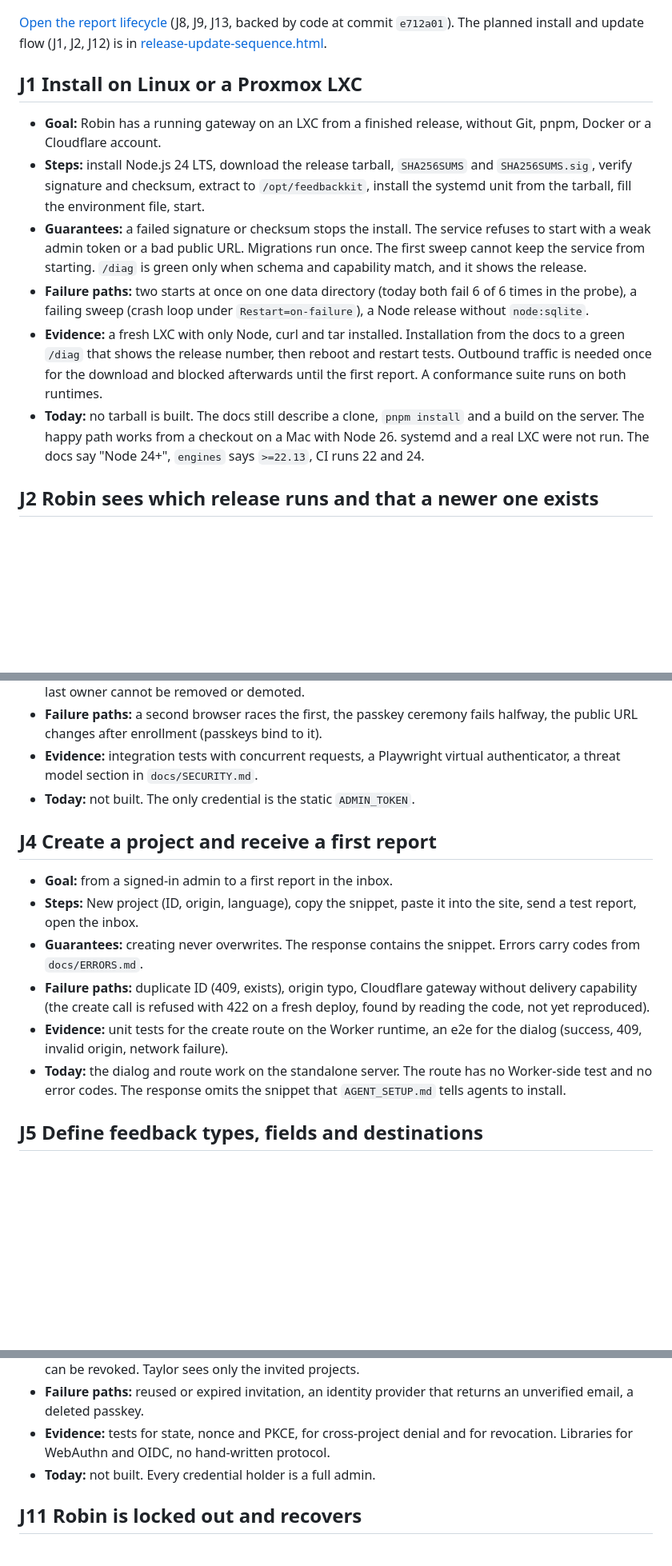
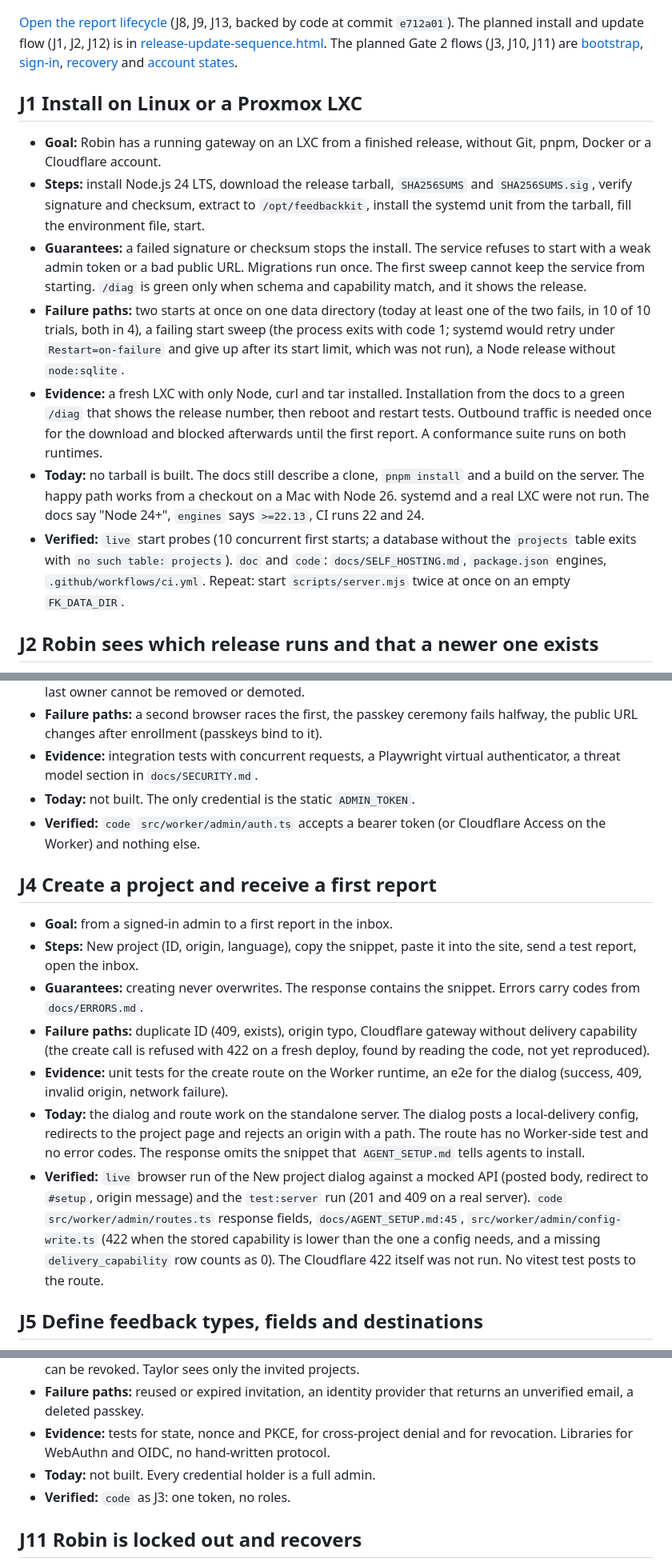
Before and after one commit to TruffleCraft/feedbackkit, a Markdown page: docs/design/journeys.md, 3 parts joined by grey strips. Shown at 80% size. Rendered like a GitHub page; blank space fills up the shorter version.

```diff
--- a/docs/design/journeys.md
+++ b/docs/design/journeys.md
@@ -28,16 +30,17 @@ Scope and non-goals are in [scope.md](scope.md). The steps that close the gaps a
 
 ![Report and delivery lifecycle](diagrams/report-lifecycle.png)
 
-[Open the report lifecycle](diagrams/report-lifecycle.html) (J8, J9, J13, backed by code at commit `e712a01`). The planned install and update flow (J1, J2, J12) is in [release-update-sequence.html](diagrams/release-update-sequence.html).
+[Open the report lifecycle](diagrams/report-lifecycle.html) (J8, J9, J13, backed by code at commit `e712a01`). The planned install and update flow (J1, J2, J12) is in [release-update-sequence.html](diagrams/release-update-sequence.html). The planned Gate 2 flows (J3, J10, J11) are [bootstrap](diagrams/gate2-bootstrap-sequence.html), [sign-in](diagrams/gate2-signin-sequence.html), [recovery](diagrams/gate2-recovery-sequence.html) and [account states](diagrams/gate2-account-lifecycle.html).
 
 ## J1 Install on Linux or a Proxmox LXC
 
 - **Goal:** Robin has a running gateway on an LXC from a finished release, without Git, pnpm, Docker or a Cloudflare account.
 - **Steps:** install Node.js 24 LTS, download the release tarball, `SHA256SUMS` and `SHA256SUMS.sig`, verify signature and checksum, extract to `/opt/feedbackkit`, install the systemd unit from the tarball, fill the environment file, start.
 - **Guarantees:** a failed signature or checksum stops the install. The service refuses to start with a weak admin token or a bad public URL. Migrations run once. The first sweep cannot keep the service from starting. `/diag` is green only when schema and capability match, and it shows the release.
-- **Failure paths:** two starts at once on one data directory (today both fail 6 of 6 times in the probe), a failing sweep (crash loop under `Restart=on-failure`), a Node release without `node:sqlite`.
+- **Failure paths:** two starts at once on one data directory (today at least one of the two fails, in 10 of 10 trials, both in 4), a failing start sweep (the process exits with code 1; systemd would retry under `Restart=on-failure` and give up after its start limit, which was not run), a Node release without `node:sqlite`.
 - **Evidence:** a fresh LXC with only Node, curl and tar installed. Installation from the docs to a green `/diag` that shows the release number, then reboot and restart tests. Outbound traffic is needed once for the download and blocked afterwards until the first report. A conformance suite runs on both runtimes.
 - **Today:** no tarball is built. The docs still describe a clone, `pnpm install` and a build on the server. The happy path works from a checkout on a Mac with Node 26. systemd and a real LXC were not run. The docs say "Node 24+", `engines` says `>=22.13`, CI runs 22 and 24.
+- **Verified:** `live` start probes (10 concurrent first starts; a database without the `projects` table exits with `no such table: projects`). `doc` and `code`: `docs/SELF_HOSTING.md`, `package.json` engines, `.github/workflows/ci.yml`. Repeat: start `scripts/server.mjs` twice at once on an empty `FK_DATA_DIR`.
 
 ## J2 Robin sees which release runs and that a newer one exists
 
@@ -56,6 +60,7 @@ Scope and non-goals are in [scope.md](scope.md). The steps that close the gaps a
 - **Failure paths:** a second browser races the first, the passkey ceremony fails halfway, the public URL changes after enrollment (passkeys bind to it).
 - **Evidence:** integration tests with concurrent requests, a Playwright virtual authenticator, a threat model section in `docs/SECURITY.md`.
 - **Today:** not built. The only credential is the static `ADMIN_TOKEN`.
+- **Verified:** `code` `src/worker/admin/auth.ts` accepts a bearer token (or Cloudflare Access on the Worker) and nothing else.
 
 ## J4 Create a project and receive a first report
 
@@ -64,7 +69,8 @@ Scope and non-goals are in [scope.md](scope.md). The steps that close the gaps a
 - **Guarantees:** creating never overwrites. The response contains the snippet. Errors carry codes from `docs/ERRORS.md`.
 - **Failure paths:** duplicate ID (409, exists), origin typo, Cloudflare gateway without delivery capability (the create call is refused with 422 on a fresh deploy, found by reading the code, not yet reproduced).
 - **Evidence:** unit tests for the create route on the Worker runtime, an e2e for the dialog (success, 409, invalid origin, network failure).
-- **Today:** the dialog and route work on the standalone server. The route has no Worker-side test and no error codes. The response omits the snippet that `AGENT_SETUP.md` tells agents to install.
+- **Today:** the dialog and route work on the standalone server. The dialog posts a local-delivery config, redirects to the project page and rejects an origin with a path. The route has no Worker-side test and no error codes. The response omits the snippet that `AGENT_SETUP.md` tells agents to install.
+- **Verified:** `live` browser run of the New project dialog against a mocked API (posted body, redirect to `#setup`, origin message) and the `test:server` run (201 and 409 on a real server). `code` `src/worker/admin/routes.ts` response fields, `docs/AGENT_SETUP.md:45`, `src/worker/admin/config-write.ts` (422 when the stored capability is lower than the one a config needs, and a missing `delivery_capability` row counts as 0). The Cloudflare 422 itself was not run. No vitest test posts to the route.
 
 ## J5 Define feedback types, fields and destinations
 
@@ -119,6 +130,7 @@ Scope and non-goals are in [scope.md](scope.md). The steps that close the gaps a
 - **Failure paths:** reused or expired invitation, an identity provider that returns an unverified email, a deleted passkey.
 - **Evidence:** tests for state, nonce and PKCE, for cross-project denial and for revocation. Libraries for WebAuthn and OIDC, no hand-written protocol.
 - **Today:** not built. Every credential holder is a full admin.
+- **Verified:** `code` as J3: one token, no roles.
 
 ## J11 Robin is locked out and recovers
 
```
Also changed, not shown: other parts of docs/design/journeys.md (+14 -1 lines), docs/design/autonomous-admin-plan.md (+6 -2 lines), docs/design/diagrams/gate2-account-lifecycle.png (added), docs/design/diagrams/gate2-bootstrap-sequence.png (added), docs/design/diagrams/gate2-recovery-sequence.png (added), docs/design/diagrams/gate2-signin-sequence.png (added), 4 other files.
